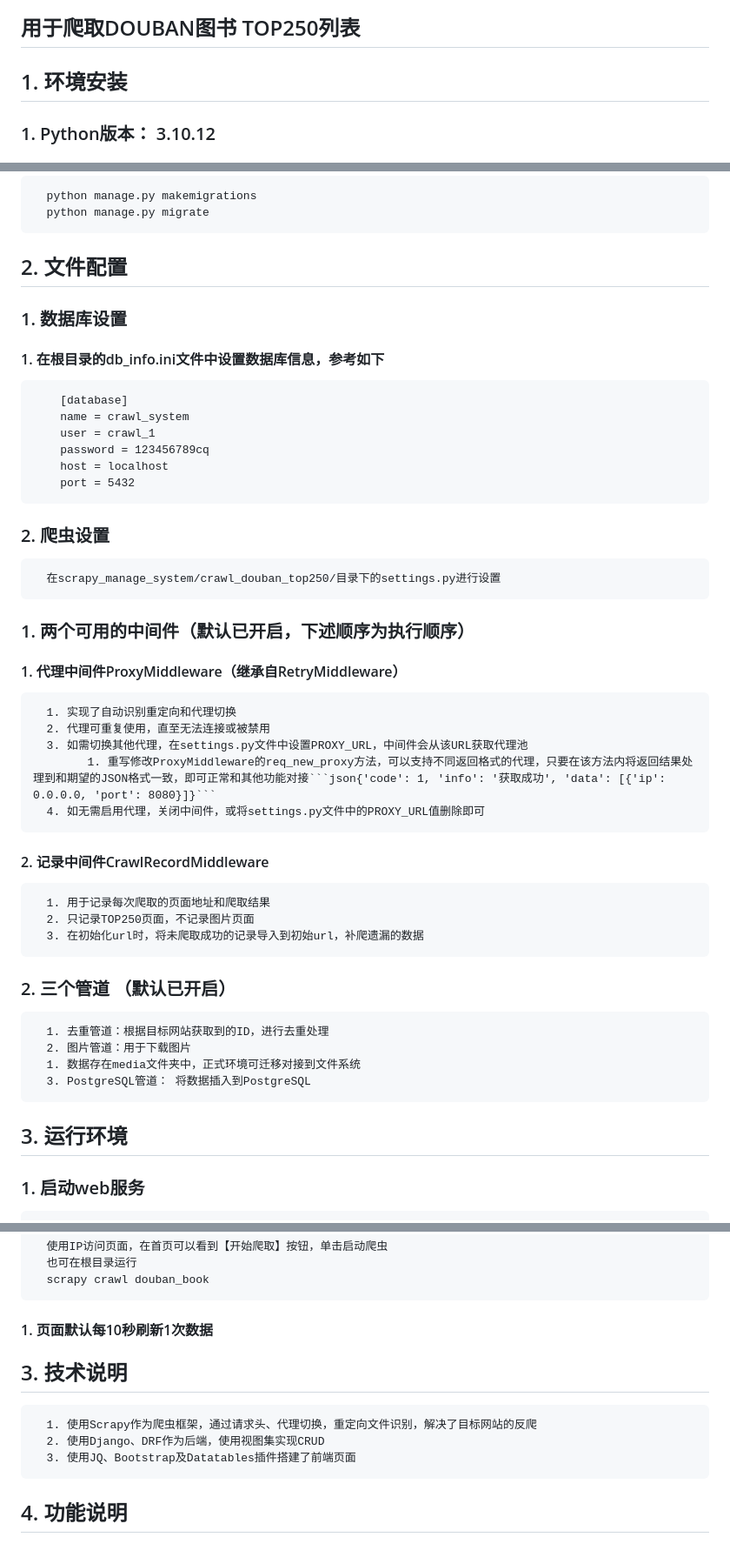
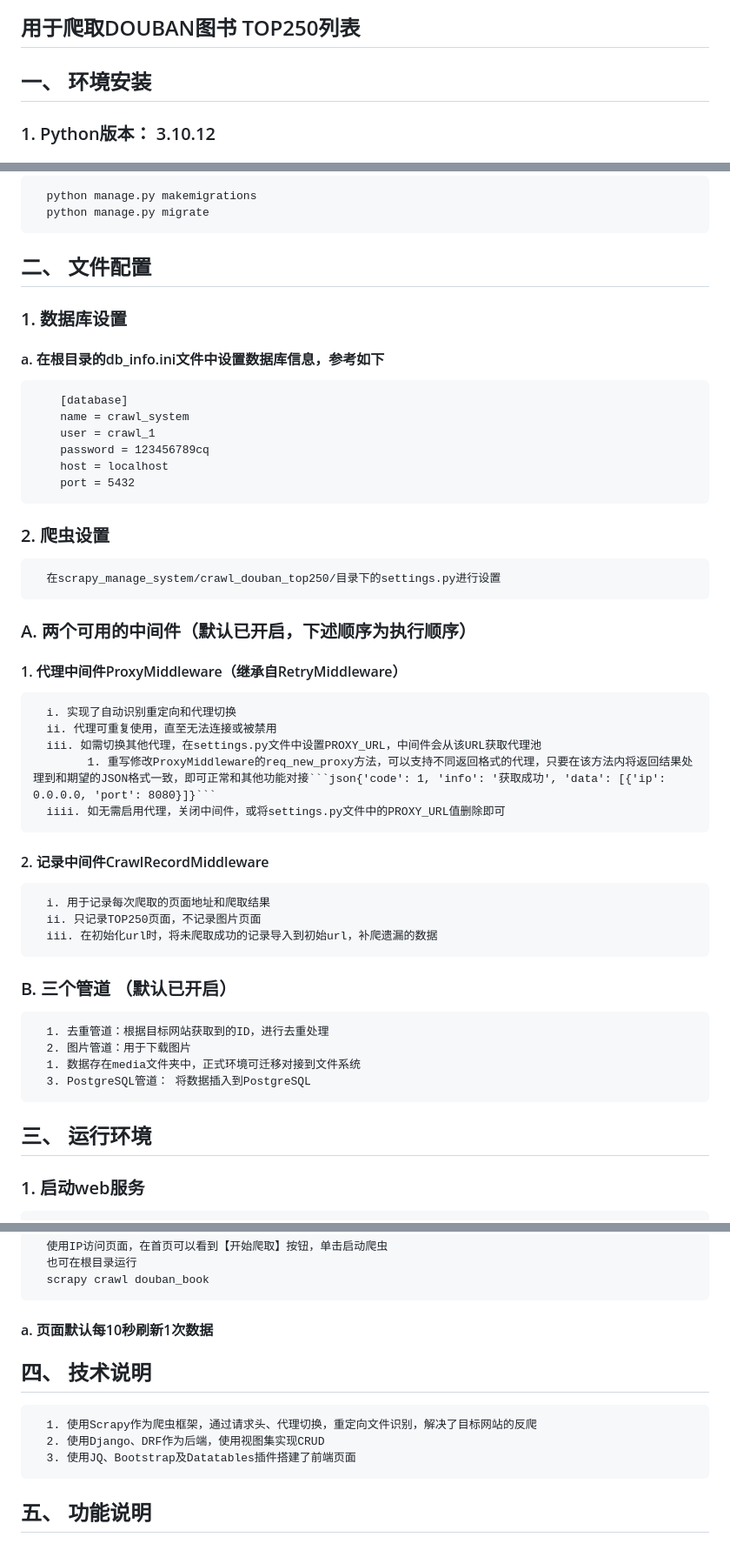
Before and after one commit to Zebist/doubanbook_spider_manage_system, a Markdown page: README.md, 3 parts joined by grey strips. Shown at 87% size. Drawn GitHub-style.

````diff
--- a/README.md
+++ b/README.md
@@ -1,6 +1,6 @@
 ![image](https://github.com/Zebist/scrapy_manage_system/assets/31758228/94076116-98b0-4aa7-9aa7-829cb80eb6be)# scrapy_manage_system 爬虫管理系统
 ## 用于爬取DOUBAN图书 TOP250列表
-## 1. 环境安装
+## 一、 环境安装
 ### 1. Python版本： 3.10.12
 ### 2. 依赖包，用根目录下requirement.txt安装python依赖
       pip install -r requirement.txt
@@ -11,9 +11,9 @@
 ### 5. 在根目录下执行迁移
       python manage.py makemigrations
       python manage.py migrate
-## 2. 文件配置
+## 二、 文件配置
 ### 1. 数据库设置
-#### 1. 在根目录的db_info.ini文件中设置数据库信息，参考如下
+#### a. 在根目录的db_info.ini文件中设置数据库信息，参考如下
         [database]
         name = crawl_system
         user = crawl_1
@@ -22,23 +22,23 @@
         port = 5432
 ### 2. 爬虫设置
       在scrapy_manage_system/crawl_douban_top250/目录下的settings.py进行设置
-### 1. 两个可用的中间件（默认已开启，下述顺序为执行顺序）
+### A. 两个可用的中间件（默认已开启，下述顺序为执行顺序）
 #### 1.  代理中间件ProxyMiddleware（继承自RetryMiddleware）
-      1. 实现了自动识别重定向和代理切换
-      2. 代理可重复使用，直至无法连接或被禁用
-      3. 如需切换其他代理，在settings.py文件中设置PROXY_URL，中间件会从该URL获取代理池
+      i. 实现了自动识别重定向和代理切换
+      ii. 代理可重复使用，直至无法连接或被禁用
+      iii. 如需切换其他代理，在settings.py文件中设置PROXY_URL，中间件会从该URL获取代理池
             1. 重写修改ProxyMiddleware的req_new_proxy方法，可以支持不同返回格式的代理，只要在该方法内将返回结果处理到和期望的JSON格式一致，即可正常和其他功能对接```json{'code': 1, 'info': '获取成功', 'data': [{'ip': 0.0.0.0, 'port': 8080}]}```
-      4. 如无需启用代理，关闭中间件，或将settings.py文件中的PROXY_URL值删除即可
+      iiii. 如无需启用代理，关闭中间件，或将settings.py文件中的PROXY_URL值删除即可
 #### 2.  记录中间件CrawlRecordMiddleware
-      1. 用于记录每次爬取的页面地址和爬取结果
-      2. 只记录TOP250页面，不记录图片页面
-      3. 在初始化url时，将未爬取成功的记录导入到初始url，补爬遗漏的数据
-### 2. 三个管道 （默认已开启）
+      i. 用于记录每次爬取的页面地址和爬取结果
+      ii. 只记录TOP250页面，不记录图片页面
+      iii. 在初始化url时，将未爬取成功的记录导入到初始url，补爬遗漏的数据
+### B. 三个管道 （默认已开启）
       1. 去重管道：根据目标网站获取到的ID，进行去重处理
       2. 图片管道：用于下载图片
       1. 数据存在media文件夹中，正式环境可迁移对接到文件系统
       3. PostgreSQL管道： 将数据插入到PostgreSQL
-## 3. 运行环境
+## 三、 运行环境
 ### 1. 启动web服务
       在根目录运行
       python manage.py runserver 0.0.0.0:8080
@@ -49,9 +49,9 @@
       使用IP访问页面，在首页可以看到【开始爬取】按钮，单击启动爬虫
       也可在根目录运行
       scrapy crawl douban_book
-#### 1. 页面默认每10秒刷新1次数据
-## 3. 技术说明
+#### a. 页面默认每10秒刷新1次数据
+## 四、 技术说明
       1. 使用Scrapy作为爬虫框架，通过请求头、代理切换，重定向文件识别，解决了目标网站的反爬
       2. 使用Django、DRF作为后端，使用视图集实现CRUD
       3. 使用JQ、Bootstrap及Datatables插件搭建了前端页面
-## 4. 功能说明
+## 五、 功能说明
````
